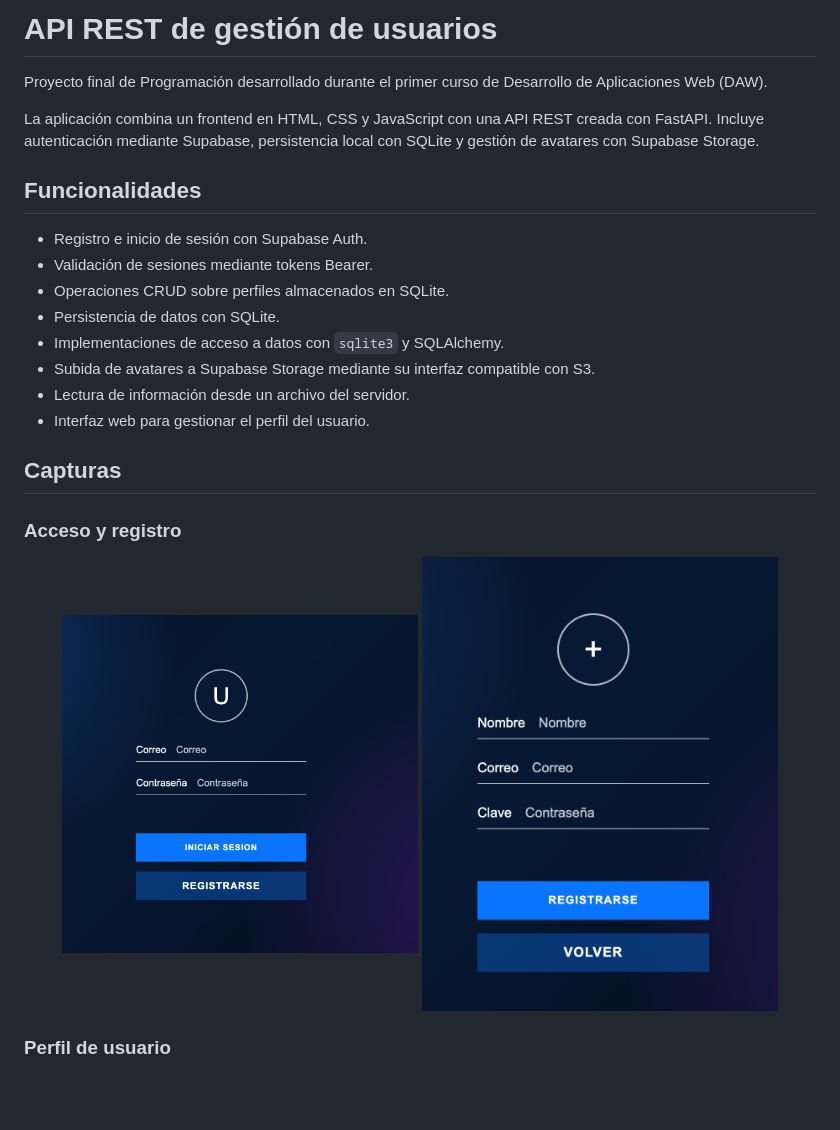
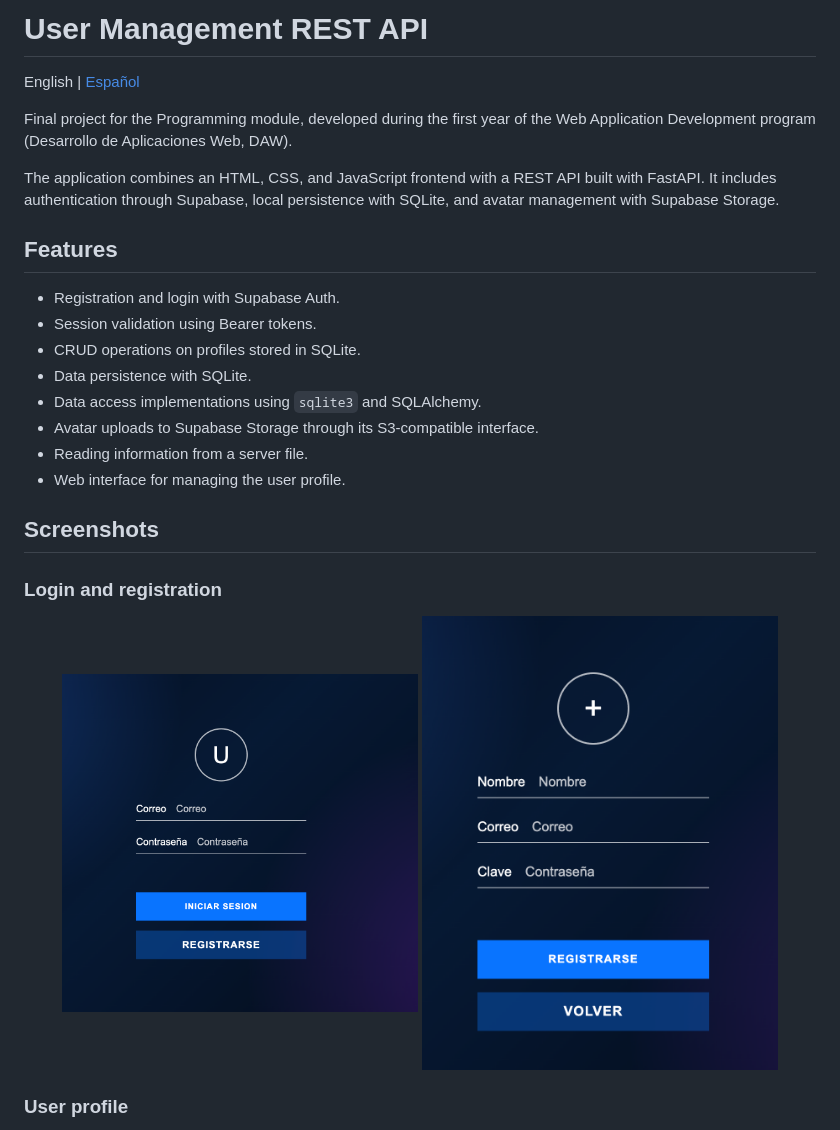
Before and after one commit to brookk525/user-management-rest-api, a Markdown page: README.md, the part around one of its changes. Rendered like a GitHub page; blank space fills up the shorter version.

```diff
--- a/README.md
+++ b/README.md
@@ -1,22 +1,24 @@
-# API REST de gestión de usuarios
+# User Management REST API
 
-Proyecto final de Programación desarrollado durante el primer curso de Desarrollo de Aplicaciones Web (DAW).
+English | [Español](README.es.md)
 
-La aplicación combina un frontend en HTML, CSS y JavaScript con una API REST creada con FastAPI. Incluye autenticación mediante Supabase, persistencia local con SQLite y gestión de avatares con Supabase Storage.
+Final project for the Programming module, developed during the first year of the Web Application Development program (Desarrollo de Aplicaciones Web, DAW).
 
-## Funcionalidades
+The application combines an HTML, CSS, and JavaScript frontend with a REST API built with FastAPI. It includes authentication through Supabase, local persistence with SQLite, and avatar management with Supabase Storage.
 
-- Registro e inicio de sesión con Supabase Auth.
-- Validación de sesiones mediante tokens Bearer.
-- Operaciones CRUD sobre perfiles almacenados en SQLite.
-- Persistencia de datos con SQLite.
-- Implementaciones de acceso a datos con `sqlite3` y SQLAlchemy.
-- Subida de avatares a Supabase Storage mediante su interfaz compatible con S3.
-- Lectura de información desde un archivo del servidor.
-- Interfaz web para gestionar el perfil del usuario.
+## Features
 
-## Capturas
+- Registration and login with Supabase Auth.
+- Session validation using Bearer tokens.
+- CRUD operations on profiles stored in SQLite.
+- Data persistence with SQLite.
+- Data access implementations using `sqlite3` and SQLAlchemy.
+- Avatar uploads to Supabase Storage through its S3-compatible interface.
+- Reading information from a server file.
+- Web interface for managing the user profile.
 
-### Acceso y registro
+## Screenshots
+
+### Login and registration
 
 <p align="center">
@@ -25,4 +27,4 @@ La aplicación combina un frontend en HTML, CSS y JavaScript con una API REST cr
 </p>
 
-### Perfil de usuario
+### User profile
 
```
Also changed, not shown: other parts of README.md (+69 -67 lines), README.es.md (added, +235 -0 lines).
